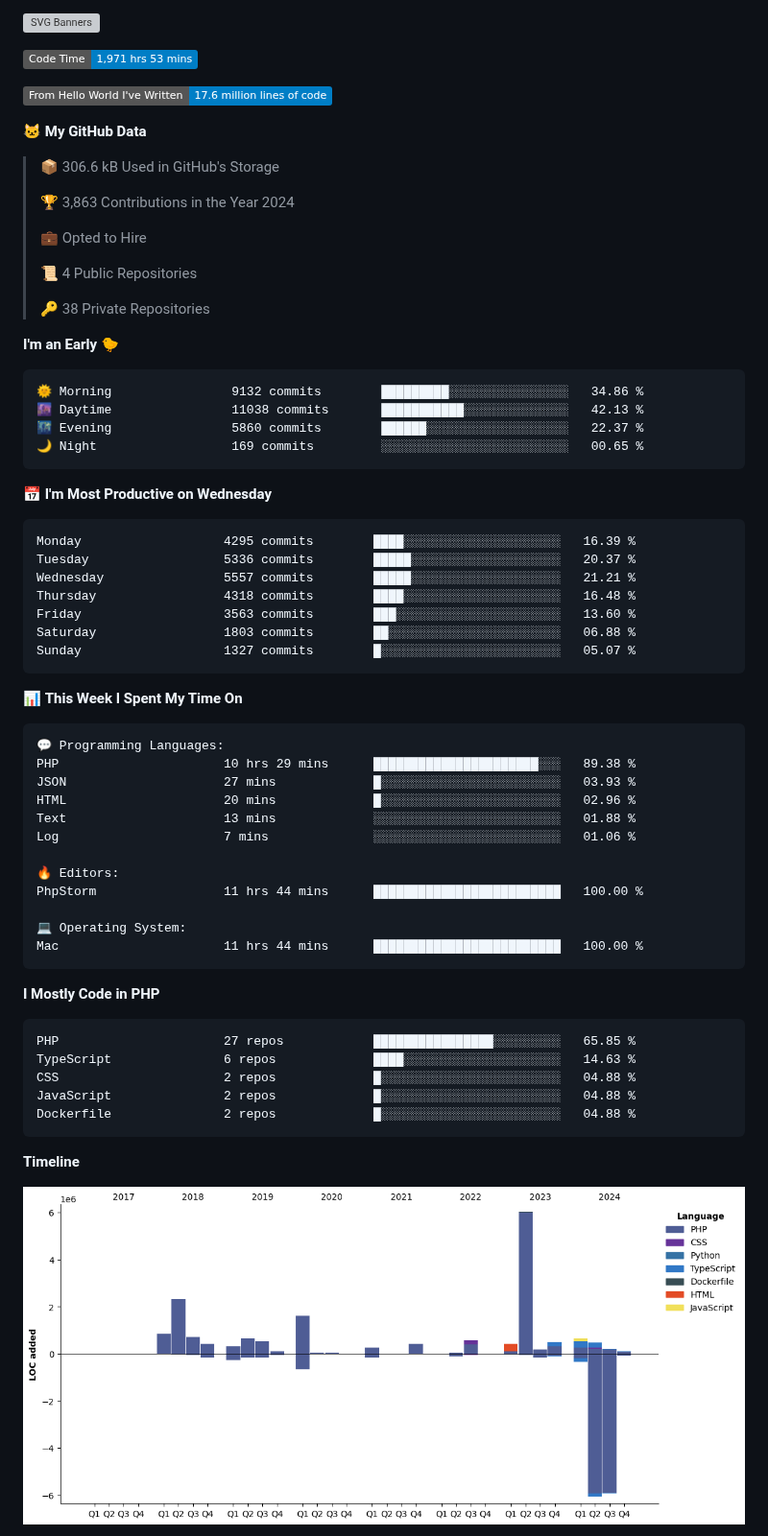
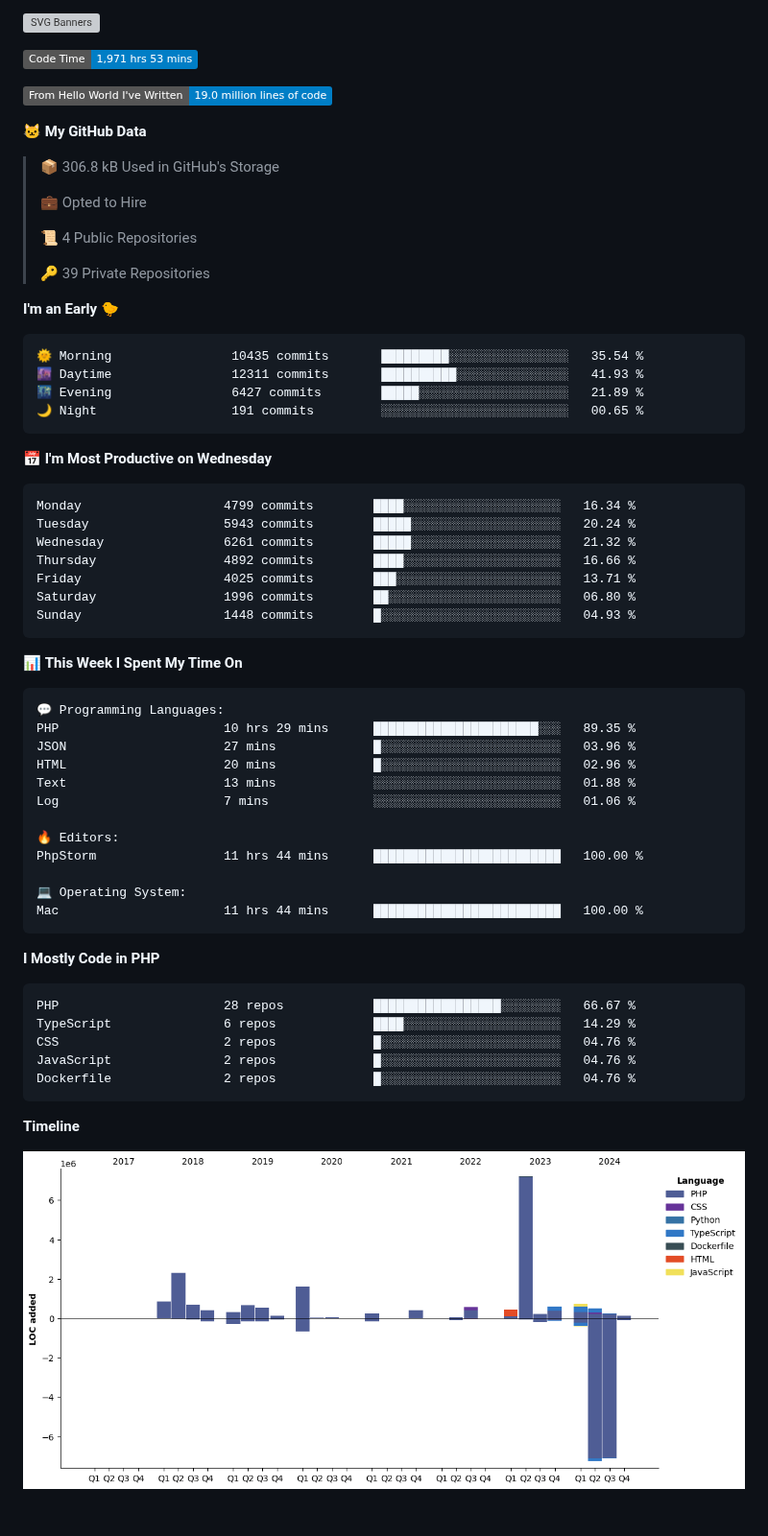
Before and after one commit to gere-lajos/gere-lajos, a Markdown page: README.md, the part around one of its changes. Shown at 96% size. Drawn GitHub-style; pictures changed too: assets/bar_graph.png; badges without logos; blank space fills up the shorter version; grey boxes are pictures that could not be loaded.

Commit message:
Updated with Dev Metrics

````diff
--- a/README.md
+++ b/README.md
@@ -3,38 +3,36 @@
 <!--START_SECTION:waka-->
 ![Code Time](http://img.shields.io/badge/Code%20Time-1%2C971%20hrs%2053%20mins-blue)
 
-![Lines of code](https://img.shields.io/badge/From%20Hello%20World%20I%27ve%20Written-17.6%20million%20lines%20of%20code-blue)
+![Lines of code](https://img.shields.io/badge/From%20Hello%20World%20I%27ve%20Written-19.0%20million%20lines%20of%20code-blue)
 
 **🐱 My GitHub Data**
 
-> 📦 306.6 kB Used in GitHub's Storage
- >
-> 🏆 3,863 Contributions in the Year 2024
+> 📦 306.8 kB Used in GitHub's Storage
  >
 > 💼 Opted to Hire
  >
 > 📜 4 Public Repositories
  >
-> 🔑 38 Private Repositories
+> 🔑 39 Private Repositories
  >
 **I'm an Early 🐤**
 
 ```text
-🌞 Morning                9132 commits        █████████░░░░░░░░░░░░░░░░   34.86 %
-🌆 Daytime                11038 commits       ███████████░░░░░░░░░░░░░░   42.13 %
-🌃 Evening                5860 commits        ██████░░░░░░░░░░░░░░░░░░░   22.37 %
-🌙 Night                  169 commits         ░░░░░░░░░░░░░░░░░░░░░░░░░   00.65 %
+🌞 Morning                10435 commits       █████████░░░░░░░░░░░░░░░░   35.54 %
+🌆 Daytime                12311 commits       ██████████░░░░░░░░░░░░░░░   41.93 %
+🌃 Evening                6427 commits        █████░░░░░░░░░░░░░░░░░░░░   21.89 %
+🌙 Night                  191 commits         ░░░░░░░░░░░░░░░░░░░░░░░░░   00.65 %
 ```
 📅 **I'm Most Productive on Wednesday**
 
 ```text
-Monday                   4295 commits        ████░░░░░░░░░░░░░░░░░░░░░   16.39 %
-Tuesday                  5336 commits        █████░░░░░░░░░░░░░░░░░░░░   20.37 %
-Wednesday                5557 commits        █████░░░░░░░░░░░░░░░░░░░░   21.21 %
-Thursday                 4318 commits        ████░░░░░░░░░░░░░░░░░░░░░   16.48 %
-Friday                   3563 commits        ███░░░░░░░░░░░░░░░░░░░░░░   13.60 %
-Saturday                 1803 commits        ██░░░░░░░░░░░░░░░░░░░░░░░   06.88 %
-Sunday                   1327 commits        █░░░░░░░░░░░░░░░░░░░░░░░░   05.07 %
+Monday                   4799 commits        ████░░░░░░░░░░░░░░░░░░░░░   16.34 %
+Tuesday                  5943 commits        █████░░░░░░░░░░░░░░░░░░░░   20.24 %
+Wednesday                6261 commits        █████░░░░░░░░░░░░░░░░░░░░   21.32 %
+Thursday                 4892 commits        ████░░░░░░░░░░░░░░░░░░░░░   16.66 %
+Friday                   4025 commits        ███░░░░░░░░░░░░░░░░░░░░░░   13.71 %
+Saturday                 1996 commits        ██░░░░░░░░░░░░░░░░░░░░░░░   06.80 %
+Sunday                   1448 commits        █░░░░░░░░░░░░░░░░░░░░░░░░   04.93 %
 ```
 
 
@@ -42,8 +40,8 @@ Sunday                   1327 commits        █░░░░░░░░░░
 
 ```text
 💬 Programming Languages:
-PHP                      10 hrs 29 mins      ██████████████████████░░░   89.38 %
-JSON                     27 mins             █░░░░░░░░░░░░░░░░░░░░░░░░   03.93 %
+PHP                      10 hrs 29 mins      ██████████████████████░░░   89.35 %
+JSON                     27 mins             █░░░░░░░░░░░░░░░░░░░░░░░░   03.96 %
 HTML                     20 mins             █░░░░░░░░░░░░░░░░░░░░░░░░   02.96 %
 Text                     13 mins             ░░░░░░░░░░░░░░░░░░░░░░░░░   01.88 %
 Log                      7 mins              ░░░░░░░░░░░░░░░░░░░░░░░░░   01.06 %
@@ -58,11 +56,11 @@ Mac                      11 hrs 44 mins      ███████████
 **I Mostly Code in PHP**
 
 ```text
-PHP                      27 repos            ████████████████░░░░░░░░░   65.85 %
-TypeScript               6 repos             ████░░░░░░░░░░░░░░░░░░░░░   14.63 %
-CSS                      2 repos             █░░░░░░░░░░░░░░░░░░░░░░░░   04.88 %
-JavaScript               2 repos             █░░░░░░░░░░░░░░░░░░░░░░░░   04.88 %
-Dockerfile               2 repos             █░░░░░░░░░░░░░░░░░░░░░░░░   04.88 %
+PHP                      28 repos            █████████████████░░░░░░░░   66.67 %
+TypeScript               6 repos             ████░░░░░░░░░░░░░░░░░░░░░   14.29 %
+CSS                      2 repos             █░░░░░░░░░░░░░░░░░░░░░░░░   04.76 %
+JavaScript               2 repos             █░░░░░░░░░░░░░░░░░░░░░░░░   04.76 %
+Dockerfile               2 repos             █░░░░░░░░░░░░░░░░░░░░░░░░   04.76 %
 ```
 
 
````
Also changed, not shown: other parts of README.md (+1 -1 lines).
